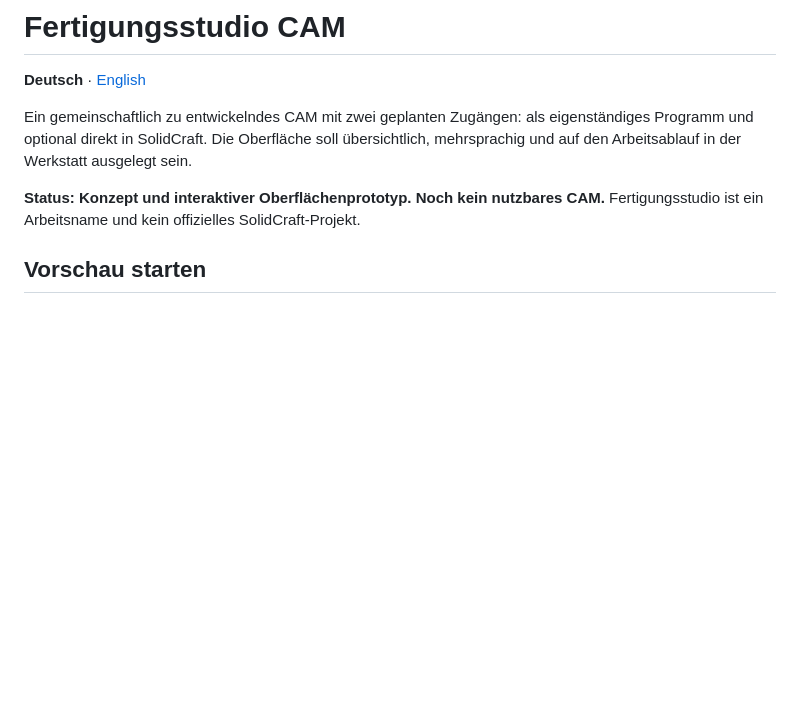
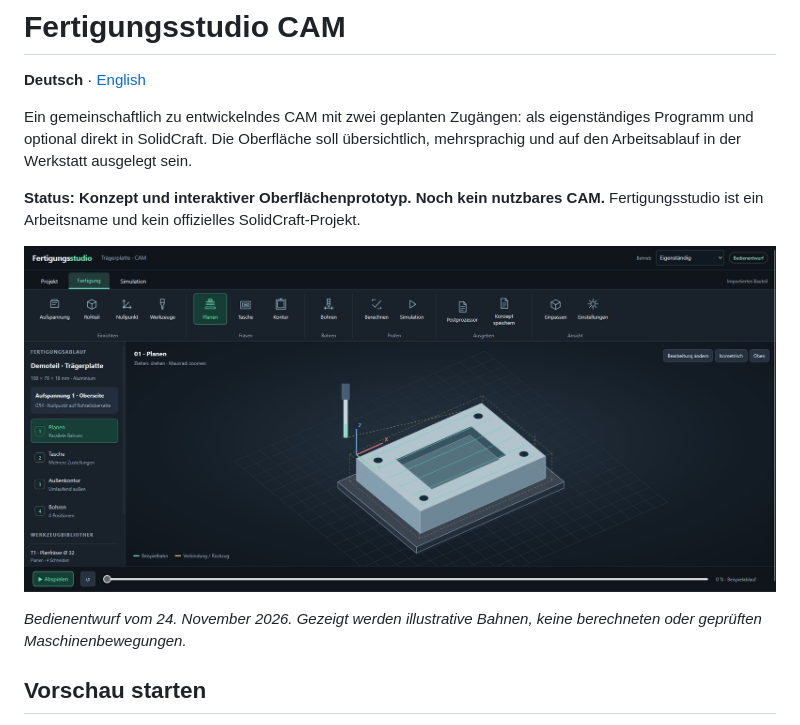
Before and after one commit to harry3452/Fertigungsstudio-cam, a Markdown page: README.md, the part around the change. Rendered like a GitHub page; pictures changed too: docs/images/fertigungsstudio-preview.jpg (added); blank space fills up the shorter version.

```diff
--- a/README.md
+++ b/README.md
@@ -8,6 +8,11 @@ eigenständiges Programm und optional direkt in SolidCraft. Die Oberfläche soll
 
 **Status: Konzept und interaktiver Oberflächenprototyp. Noch kein nutzbares CAM.**
 Fertigungsstudio ist ein Arbeitsname und kein offizielles SolidCraft-Projekt.
+
+![Fertigungsstudio CAM: deutsche Symbolkacheln, Bearbeitungsbaum und schematische Werkstückvorschau](docs/images/fertigungsstudio-preview.jpg)
+
+*Bedienentwurf vom 24. November 2026. Gezeigt werden illustrative Bahnen,
+keine berechneten oder geprüften Maschinenbewegungen.*
 
 ## Vorschau starten
 
```
Also changed, not shown: README.en.md (+5 -0 lines).
